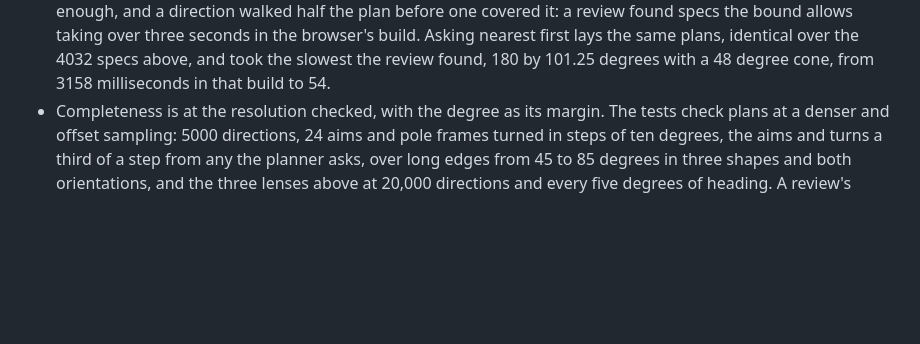
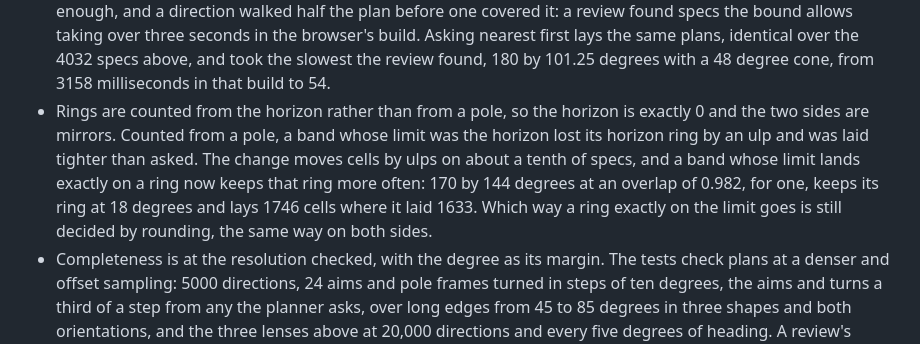
Before and after one commit to h3ll5ur7er/sphanorama, a Markdown page: docs/adr/0076-the-planner-checks-its-own-plan.md, the part around the change. Rendered like a GitHub page; blank space fills up the shorter version.

Commit message:
Record in ADR 0076 that rings are counted from the horizon
The elevation change moves cells by ulps on about a tenth of specs and
keeps a ring that lands exactly on a band's limit more often, which a
review found the ADR did not say.

Co-Authored-By: Claude Opus 5.5 <noreply@anthropic.com>
Claude-Session: https://claude.ai/code/session_01S8JsWaSbqFmrXZHXEJoXcp

```diff
--- a/docs/adr/0076-the-planner-checks-its-own-plan.md
+++ b/docs/adr/0076-the-planner-checks-its-own-plan.md
@@ -79,6 +79,13 @@ sampling at 5000 directions passes between. A test asks those three at 20,000.
   the bound allows taking over three seconds in the browser's build. Asking nearest first lays the
   same plans, identical over the 4032 specs above, and took the slowest the review found, 180 by
   101.25 degrees with a 48 degree cone, from 3158 milliseconds in that build to 54.
+- Rings are counted from the horizon rather than from a pole, so the horizon is exactly 0 and the
+  two sides are mirrors. Counted from a pole, a band whose limit was the horizon lost its horizon
+  ring by an ulp and was laid tighter than asked. The change moves cells by ulps on about a tenth of
+  specs, and a band whose limit lands exactly on a ring now keeps that ring more often: 170 by 144
+  degrees at an overlap of 0.982, for one, keeps its ring at 18 degrees and lays 1746 cells where it
+  laid 1633. Which way a ring exactly on the limit goes is still decided by rounding, the same way
+  on both sides.
 - Completeness is at the resolution checked, with the degree as its margin. The tests check plans at
   a denser and offset sampling: 5000 directions, 24 aims and pole frames turned in steps of ten
   degrees, the aims and turns a third of a step from any the planner asks, over long edges from 45
```
